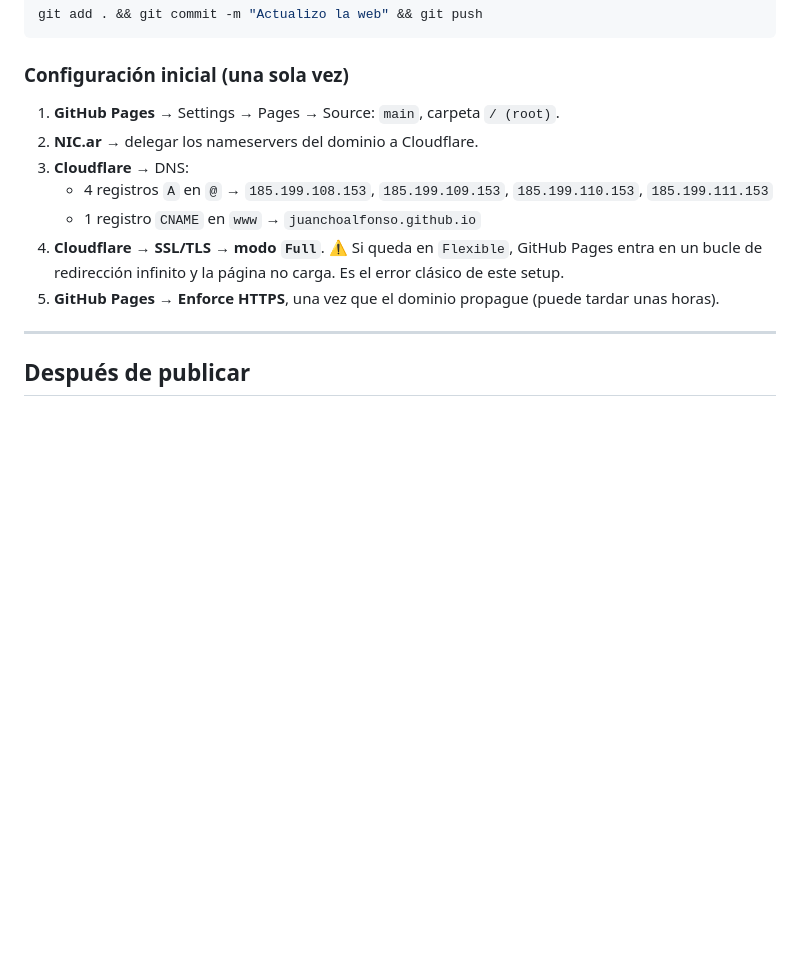
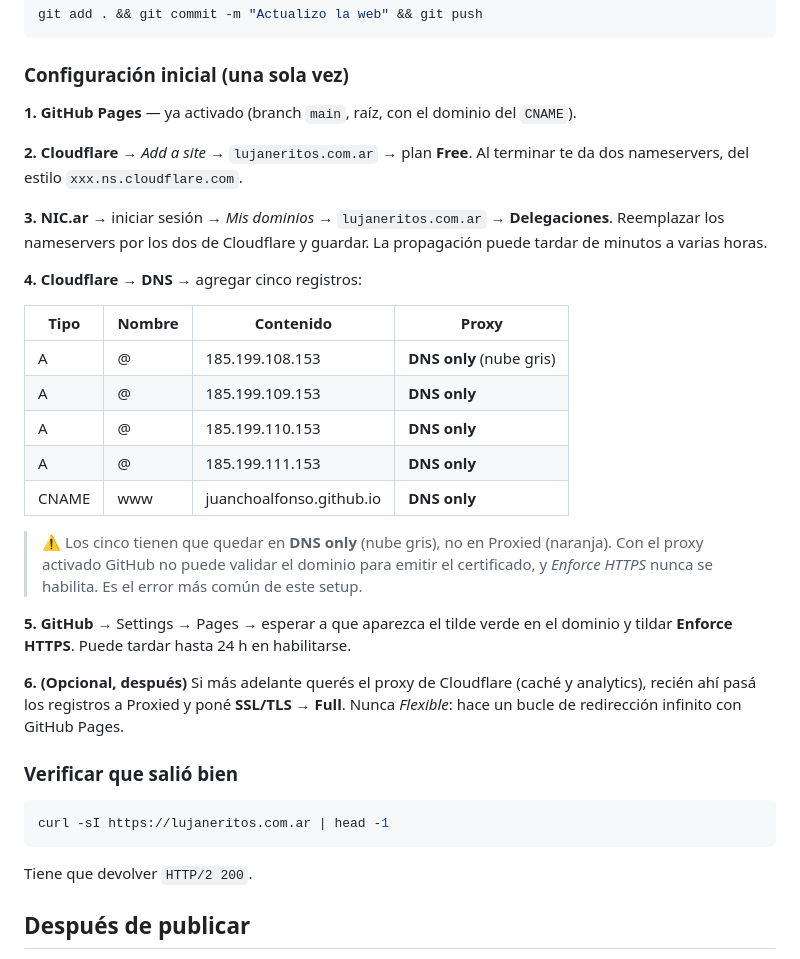
Before and after one commit to juanchoalfonso/lujaneritos, a Markdown page: README.md, the part around the change. Drawn GitHub-style; blank space fills up the shorter version.

Commit message:
Pasos de puesta en produccion en el README
Detalle del DNS con Cloudflare y NIC.ar. Los registros van en DNS only,
no proxied: con el proxy activado GitHub no puede validar el dominio
para emitir el certificado y Enforce HTTPS nunca se habilita.

Co-Authored-By: Claude Opus 5 <noreply@anthropic.com>

````diff
--- a/README.md
+++ b/README.md
@@ -112,15 +112,44 @@ git add . && git commit -m "Actualizo la web" && git push
 
 ### Configuración inicial (una sola vez)
 
-1. **GitHub Pages** → Settings → Pages → Source: `main`, carpeta `/ (root)`.
-2. **NIC.ar** → delegar los nameservers del dominio a Cloudflare.
-3. **Cloudflare** → DNS:
-   - 4 registros `A` en `@` → `185.199.108.153`, `185.199.109.153`, `185.199.110.153`, `185.199.111.153`
-   - 1 registro `CNAME` en `www` → `juanchoalfonso.github.io`
-4. **Cloudflare → SSL/TLS → modo `Full`**. ⚠️ Si queda en `Flexible`, GitHub Pages entra en un bucle de redirección infinito y la página no carga. Es el error clásico de este setup.
-5. **GitHub Pages → Enforce HTTPS**, una vez que el dominio propague (puede tardar unas horas).
+**1. GitHub Pages** — ya activado (branch `main`, raíz, con el dominio del `CNAME`).
 
----
+**2. Cloudflare** → *Add a site* → `lujaneritos.com.ar` → plan **Free**.
+Al terminar te da dos nameservers, del estilo `xxx.ns.cloudflare.com`.
+
+**3. NIC.ar** → iniciar sesión → *Mis dominios* → `lujaneritos.com.ar` → **Delegaciones**.
+Reemplazar los nameservers por los dos de Cloudflare y guardar.
+La propagación puede tardar de minutos a varias horas.
+
+**4. Cloudflare → DNS** → agregar cinco registros:
+
+| Tipo | Nombre | Contenido | Proxy |
+|---|---|---|---|
+| A | @ | 185.199.108.153 | **DNS only** (nube gris) |
+| A | @ | 185.199.109.153 | **DNS only** |
+| A | @ | 185.199.110.153 | **DNS only** |
+| A | @ | 185.199.111.153 | **DNS only** |
+| CNAME | www | juanchoalfonso.github.io | **DNS only** |
+
+> ⚠️ Los cinco tienen que quedar en **DNS only** (nube gris), no en Proxied (naranja).
+> Con el proxy activado GitHub no puede validar el dominio para emitir el
+> certificado, y *Enforce HTTPS* nunca se habilita. Es el error más común de
+> este setup.
+
+**5. GitHub** → Settings → Pages → esperar a que aparezca el tilde verde en el
+dominio y tildar **Enforce HTTPS**. Puede tardar hasta 24 h en habilitarse.
+
+**6. (Opcional, después)** Si más adelante querés el proxy de Cloudflare (caché y
+analytics), recién ahí pasá los registros a Proxied y poné **SSL/TLS → Full**.
+Nunca *Flexible*: hace un bucle de redirección infinito con GitHub Pages.
+
+### Verificar que salió bien
+
+```bash
+curl -sI https://lujaneritos.com.ar | head -1
+```
+
+Tiene que devolver `HTTP/2 200`.
 
 ## Después de publicar
 
````
